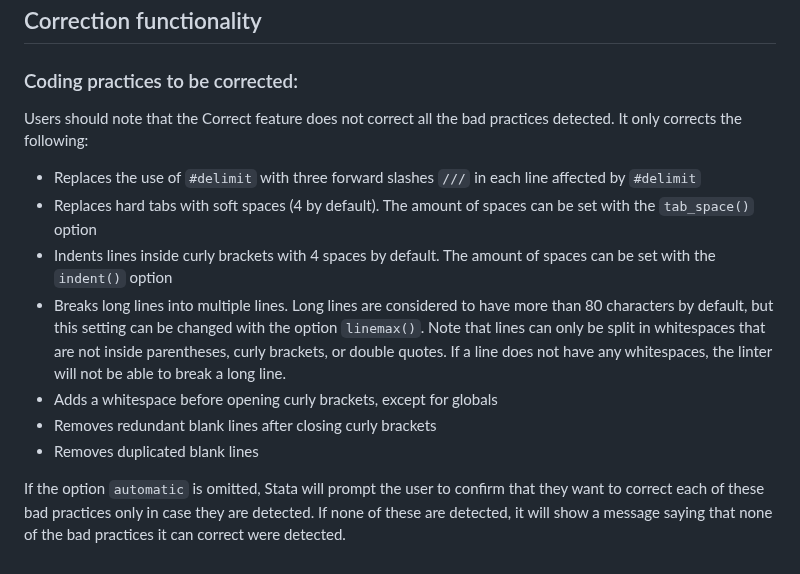
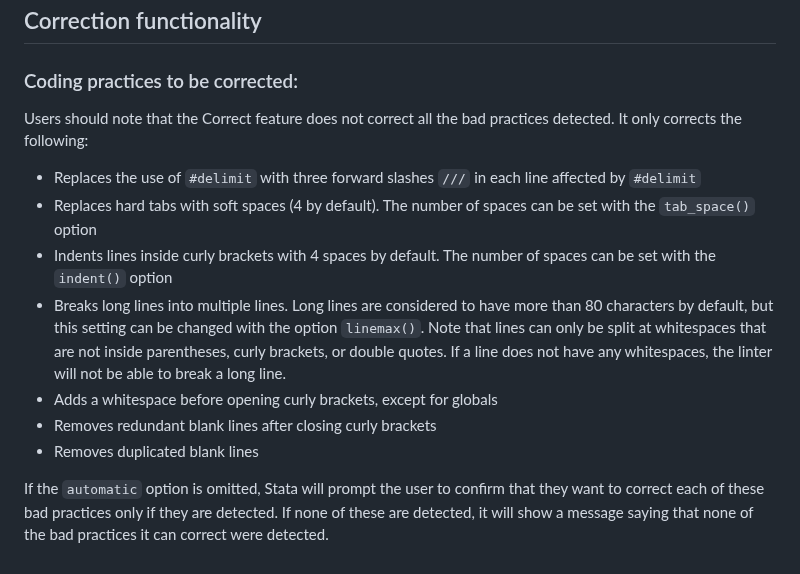
Before and after one commit to worldbank/repkit, a Markdown page: src/vignettes/linting-rules.md, the part around one of its changes. GitHub-like rendering.

```diff
--- a/src/vignettes/linting-rules.md
+++ b/src/vignettes/linting-rules.md
@@ -83,14 +79,14 @@ If you are using tildes `~` are used for negations, replace them with bangs `!)`
 
 ### Coding practices to be corrected:
 
-Users should note that the Correct feature does not correct all the bad practices detected.  It only corrects the following:
+Users should note that the Correct feature does not correct all the bad practices detected. It only corrects the following:
 
 - Replaces the use of `#delimit` with three forward slashes `///` in each line affected by `#delimit`
-- Replaces hard tabs with soft spaces (4 by default). The amount of spaces can be set with the `tab_space()` option
-- Indents lines inside curly brackets with 4 spaces by default. The amount of spaces can be set with the `indent()` option
-- Breaks long lines into multiple lines. Long lines are considered to have more than 80 characters by default, but this setting can be changed with the option `linemax()`.  Note that lines can only be split in whitespaces that are not inside parentheses, curly brackets, or double quotes. If a line does not have any whitespaces, the linter will not be able to break a long line.
+- Replaces hard tabs with soft spaces (4 by default). The number of spaces can be set with the `tab_space()` option
+- Indents lines inside curly brackets with 4 spaces by default. The number of spaces can be set with the `indent()` option
+- Breaks long lines into multiple lines. Long lines are considered to have more than 80 characters by default, but this setting can be changed with the option `linemax()`. Note that lines can only be split at whitespaces that are not inside parentheses, curly brackets, or double quotes. If a line does not have any whitespaces, the linter will not be able to break a long line.
 - Adds a whitespace before opening curly brackets, except for globals
 - Removes redundant blank lines after closing curly brackets
 - Removes duplicated blank lines
 
-If the option `automatic` is omitted, Stata will prompt the user to confirm that they want to correct each of these bad practices only in case they are detected.  If none of these are detected, it will show a message saying that none of the bad practices it can correct were detected.
+If the `automatic` option is omitted, Stata will prompt the user to confirm that they want to correct each of these bad practices only if they are detected. If none of these are detected, it will show a message saying that none of the bad practices it can correct were detected.
```
Also changed, not shown: other parts of src/vignettes/linting-rules.md (+16 -20 lines).
